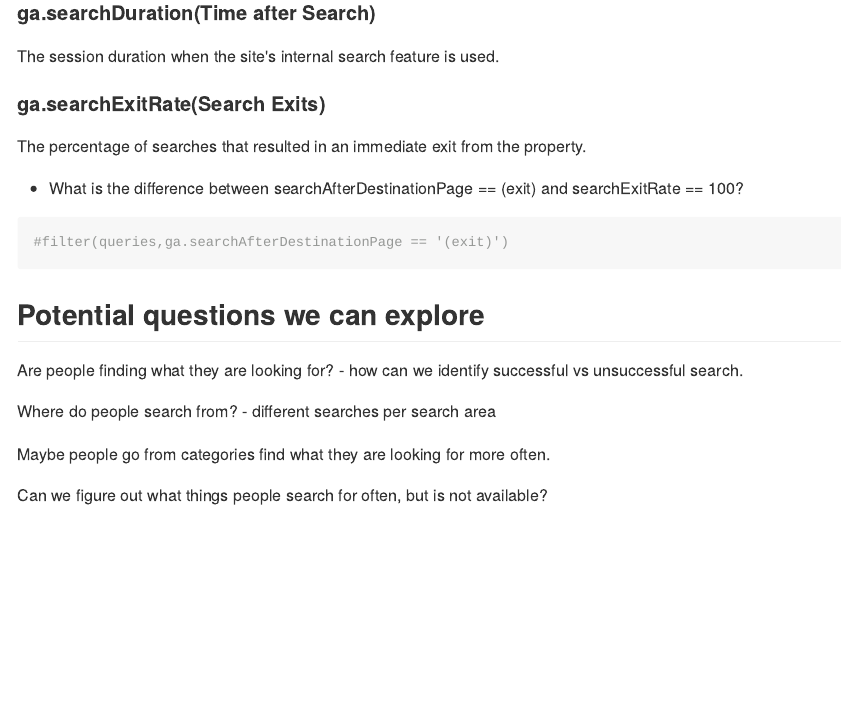
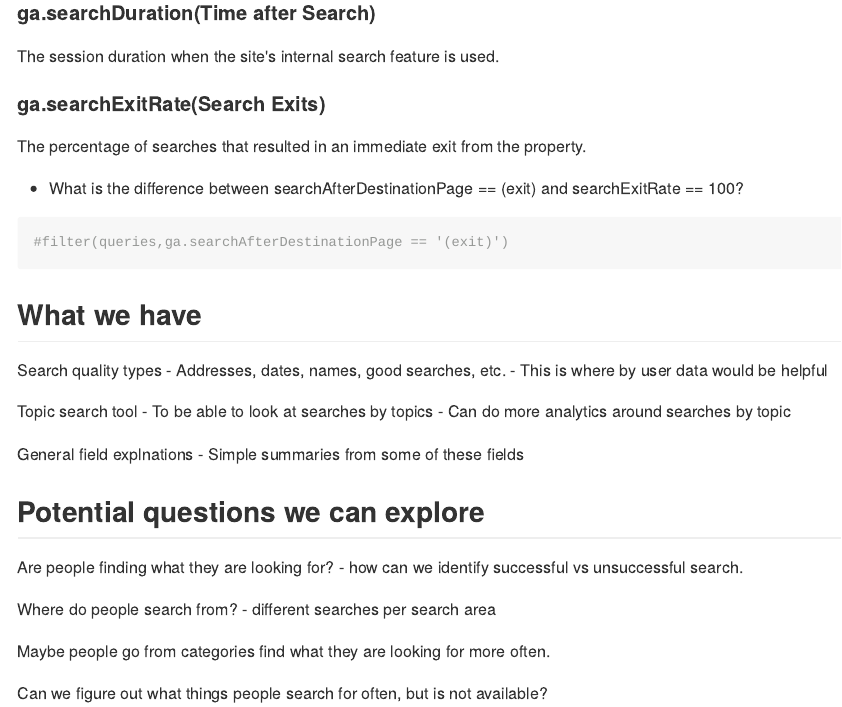
Before and after one commit to sfbrigade/datasci-open-data-search, an R Markdown document (open_search_exploration.Rmd): the page in a window 1100 px wide, from 6570 px down. The pictures show the output file open_search_exploration.md that the author committed with the source, drawn offline in the style of GitHub.

Commit message:
add what we already have

````diff
--- a/open_search_exploration.Rmd
+++ b/open_search_exploration.Rmd
@@ -203,6 +203,19 @@ searchExitRate == 100?
 ```
 
 
+## What we have
+
+Search quality types
+- Addresses, dates, names, good searches, etc.
+- This is where by user data would be helpful
+
+Topic search tool
+- To be able to look at searches by topics
+- Can do more analytics around searches by topic
+
+General field explnations
+- Simple summaries from some of these fields
+
 ## Potential questions we can explore
 
 Are people finding what they are looking for?
````
Also changed, not shown: open_search_exploration.md.
